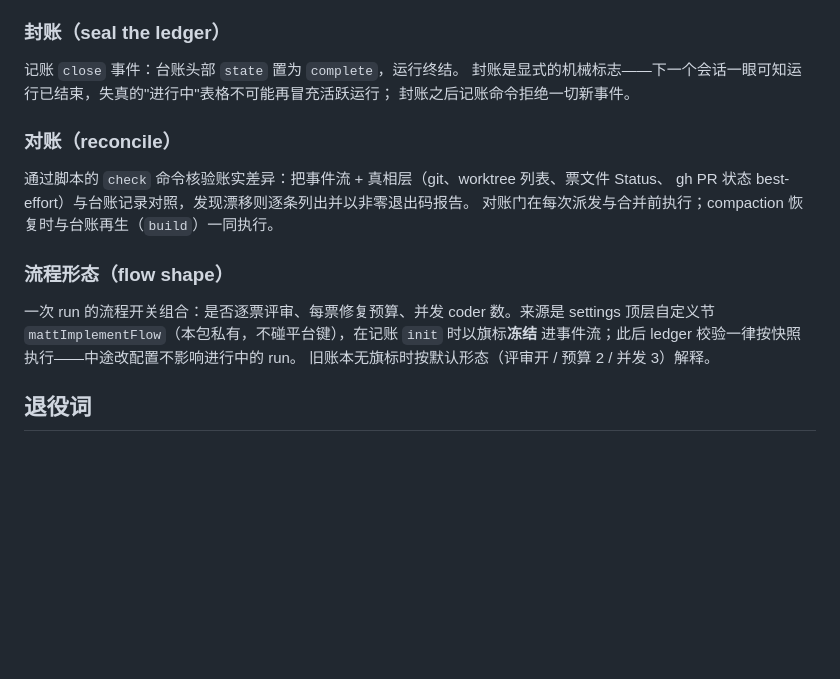
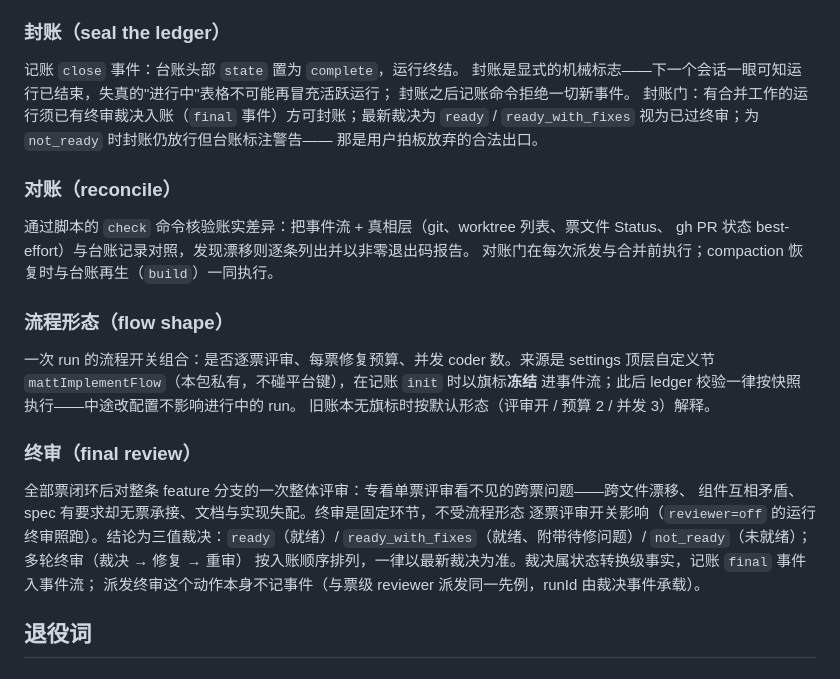
Before and after one commit to toomanyopenfiles/pi-matt-implement-flow, a Markdown page: CONTEXT.md, the part around the change. Rendered like a GitHub page; blank space fills up the shorter version.

Commit message:
docs: ADR-0002 终审入流拍板落盘 + CONTEXT 词条（终审/封账门）

```diff
--- a/CONTEXT.md
+++ b/CONTEXT.md
@@ -35,6 +35,9 @@ append-only 的 JSONL 机器事实文件，一行一个结构化事件；每行
 记账 `close` 事件：台账头部 `state` 置为 `complete`，运行终结。
 封账是显式的机械标志——下一个会话一眼可知运行已结束，失真的"进行中"表格不可能再冒充活跃运行；
 封账之后记账命令拒绝一切新事件。
+封账门：有合并工作的运行须已有终审裁决入账（`final` 事件）方可封账；最新裁决为
+`ready` / `ready_with_fixes` 视为已过终审；为 `not_ready` 时封账仍放行但台账标注警告——
+那是用户拍板放弃的合法出口。
 
 ### 对账（reconcile）
 
@@ -49,6 +52,15 @@ gh PR 状态 best-effort）与台账记录对照，发现漂移则逐条列出
 进事件流；此后 ledger 校验一律按快照执行——中途改配置不影响进行中的 run。
 旧账本无旗标时按默认形态（评审开 / 预算 2 / 并发 3）解释。
 
+### 终审（final review）
+
+全部票闭环后对整条 feature 分支的一次整体评审：专看单票评审看不见的跨票问题——跨文件漂移、
+组件互相矛盾、spec 有要求却无票承接、文档与实现失配。终审是固定环节，不受流程形态
+逐票评审开关影响（`reviewer=off` 的运行终审照跑）。结论为三值裁决：`ready`（就绪）/
+`ready_with_fixes`（就绪、附带待修问题）/ `not_ready`（未就绪）；多轮终审（裁决 → 修复 → 重审）
+按入账顺序排列，一律以最新裁决为准。裁决属状态转换级事实，记账 `final` 事件入事件流；
+派发终审这个动作本身不记事件（与票级 reviewer 派发同一先例，runId 由裁决事件承载）。
+
 ## 退役词
 
 ### ~~事件日志~~（retired）
```
Also changed, not shown: docs/adr/0002-final-review-ledger-event.md (added, +97 -0 lines).
